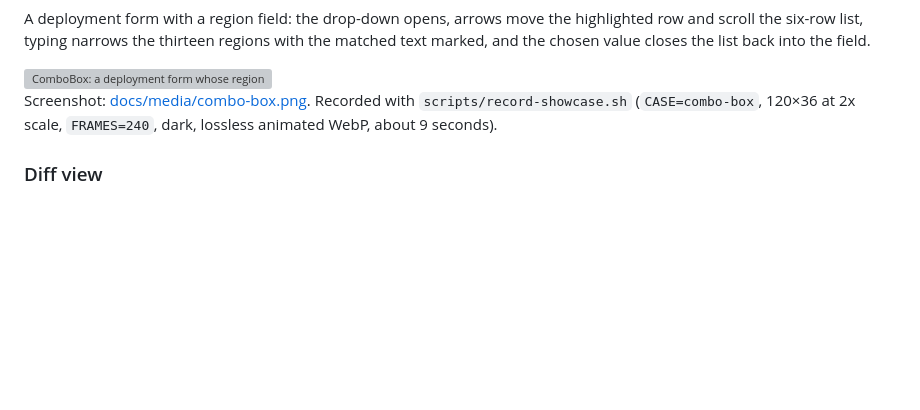
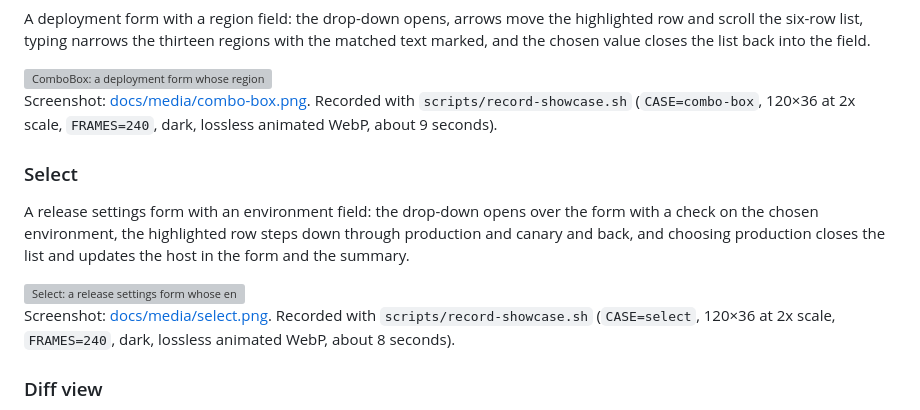
Before and after one commit to moonbase2090/lunatui, a Markdown page: README.md, the part around the change. Drawn GitHub-style; blank space fills up the shorter version; grey boxes are pictures that could not be loaded.

Commit message:
Record the Select showcase

```diff
--- a/README.md
+++ b/README.md
@@ -249,6 +249,14 @@ A deployment form with a region field: the drop-down opens, arrows move the high
 
 Screenshot: [docs/media/combo-box.png](docs/media/combo-box.png). Recorded with `scripts/record-showcase.sh` (`CASE=combo-box`, 120×36 at 2x scale, `FRAMES=240`, dark, lossless animated WebP, about 9 seconds).
 
+### Select
+
+A release settings form with an environment field: the drop-down opens over the form with a check on the chosen environment, the highlighted row steps down through production and canary and back, and choosing production closes the list and updates the host in the form and the summary.
+
+<img src="docs/media/select.webp" alt="Select: a release settings form whose environment field opens a drop-down list with a check on the chosen environment, steps through the options, and settles on production in the dark theme" width="1028">
+
+Screenshot: [docs/media/select.png](docs/media/select.png). Recorded with `scripts/record-showcase.sh` (`CASE=select`, 120×36 at 2x scale, `FRAMES=240`, dark, lossless animated WebP, about 8 seconds).
+
 ### Diff view
 
 A code review: a unified diff of a grid change with hunk headers, two line-number columns, removed and added lines in their own colors, and the changed part of each paired line inverted. It scrolls through both hunks, then switches to the side-by-side layout, where each removed line sits across from the line that replaced it.
```
Also changed, not shown: docs/media/select.png (added), 1 other file.
